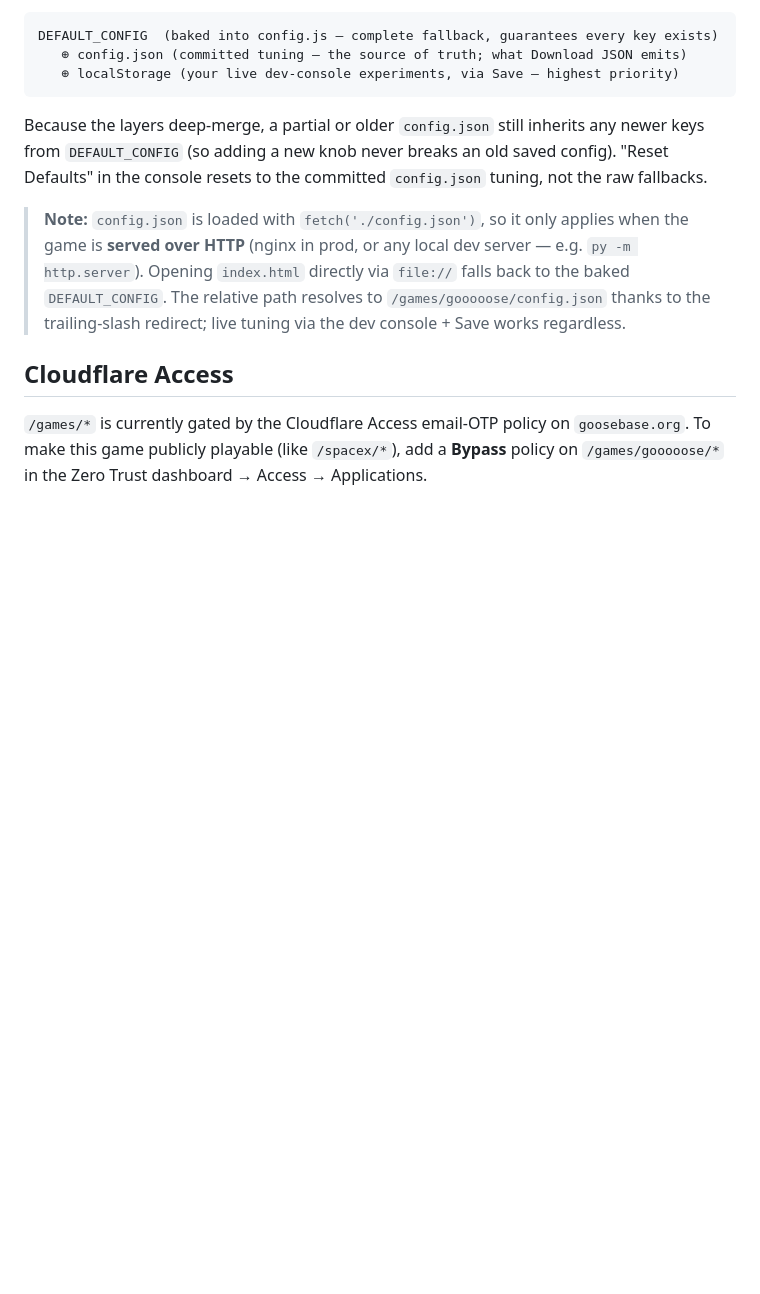
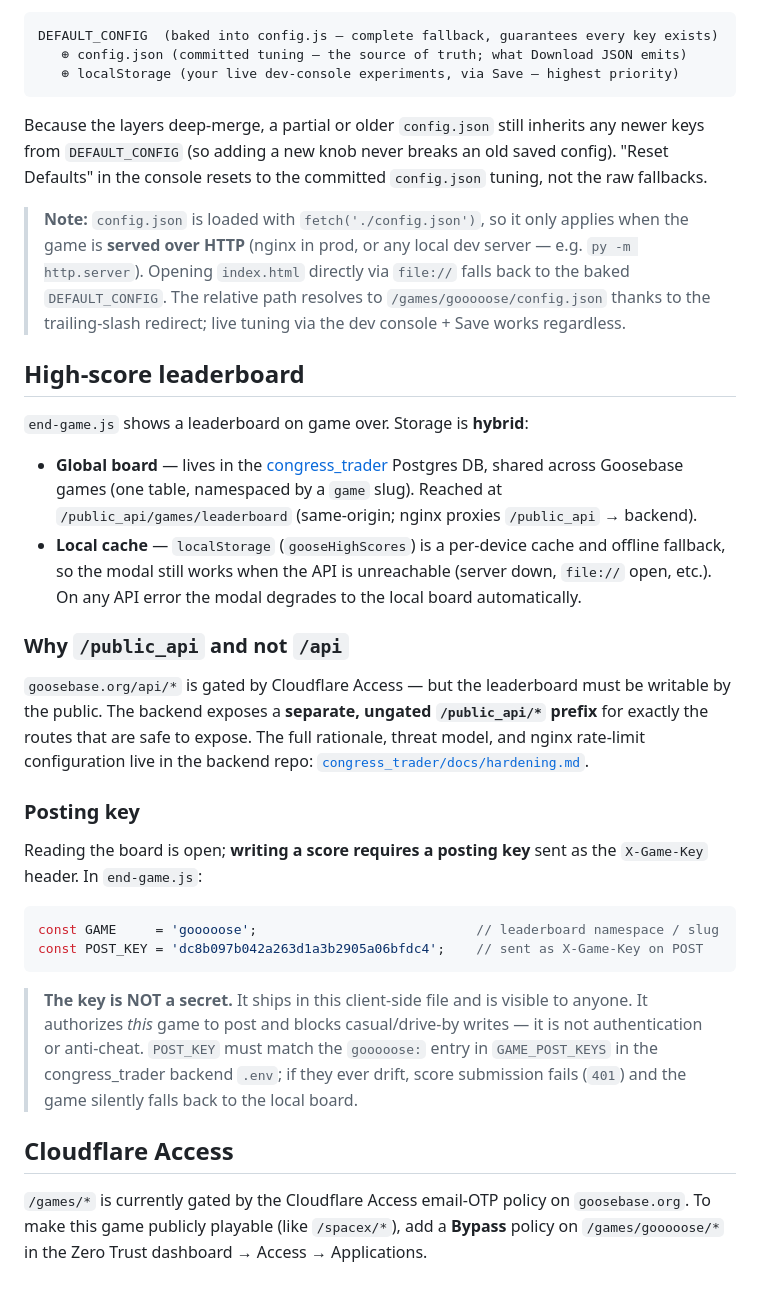
Before and after one commit to gmcanales/goose_snake, a Markdown page: README.md, the part around the change. GitHub-like rendering; blank space fills up the shorter version.

Commit message:
feat: add high-score leaderboard functionality with hybrid storage

````diff
--- a/README.md
+++ b/README.md
@@ -81,6 +81,44 @@ Because the layers deep-merge, a partial or older `config.json` still inherits a
 
 > **Note:** `config.json` is loaded with `fetch('./config.json')`, so it only applies when the game is **served over HTTP** (nginx in prod, or any local dev server — e.g. `py -m http.server`). Opening `index.html` directly via `file://` falls back to the baked `DEFAULT_CONFIG`. The relative path resolves to `/games/gooooose/config.json` thanks to the trailing-slash redirect; live tuning via the dev console + Save works regardless.
 
+## High-score leaderboard
+
+`end-game.js` shows a leaderboard on game over. Storage is **hybrid**:
+
+- **Global board** — lives in the [congress_trader](https://github.com/gmcanales/congress_trader)
+  Postgres DB, shared across Goosebase games (one table, namespaced by a `game`
+  slug). Reached at `/public_api/games/leaderboard` (same-origin; nginx proxies
+  `/public_api` → backend).
+- **Local cache** — `localStorage` (`gooseHighScores`) is a per-device cache and
+  offline fallback, so the modal still works when the API is unreachable
+  (server down, `file://` open, etc.). On any API error the modal degrades to
+  the local board automatically.
+
+### Why `/public_api` and not `/api`
+
+`goosebase.org/api/*` is gated by Cloudflare Access — but the leaderboard must
+be writable by the public. The backend exposes a **separate, ungated
+`/public_api/*` prefix** for exactly the routes that are safe to expose. The
+full rationale, threat model, and nginx rate-limit configuration live in the
+backend repo: [`congress_trader/docs/hardening.md`](https://github.com/gmcanales/congress_trader/blob/main/docs/hardening.md).
+
+### Posting key
+
+Reading the board is open; **writing a score requires a posting key** sent as
+the `X-Game-Key` header. In `end-game.js`:
+
+```js
+const GAME     = 'gooooose';                            // leaderboard namespace / slug
+const POST_KEY = 'dc8b097b042a263d1a3b2905a06bfdc4';    // sent as X-Game-Key on POST
+```
+
+> **The key is NOT a secret.** It ships in this client-side file and is visible
+> to anyone. It authorizes *this* game to post and blocks casual/drive-by
+> writes — it is not authentication or anti-cheat. `POST_KEY` must match the
+> `gooooose:` entry in `GAME_POST_KEYS` in the congress_trader backend `.env`;
+> if they ever drift, score submission fails (`401`) and the game silently
+> falls back to the local board.
+
 ## Cloudflare Access
 
 `/games/*` is currently gated by the Cloudflare Access email-OTP policy on `goosebase.org`.
````
